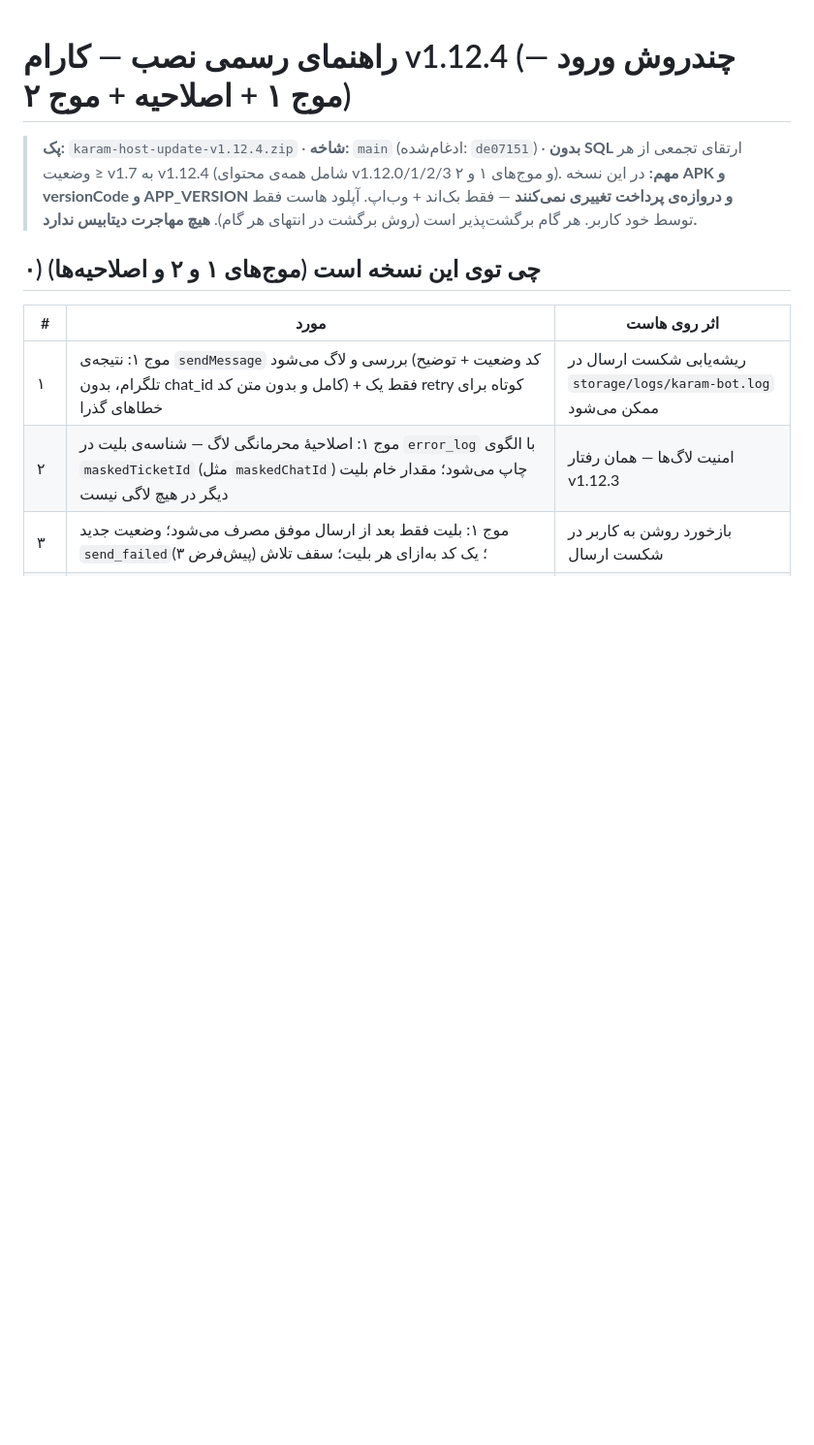
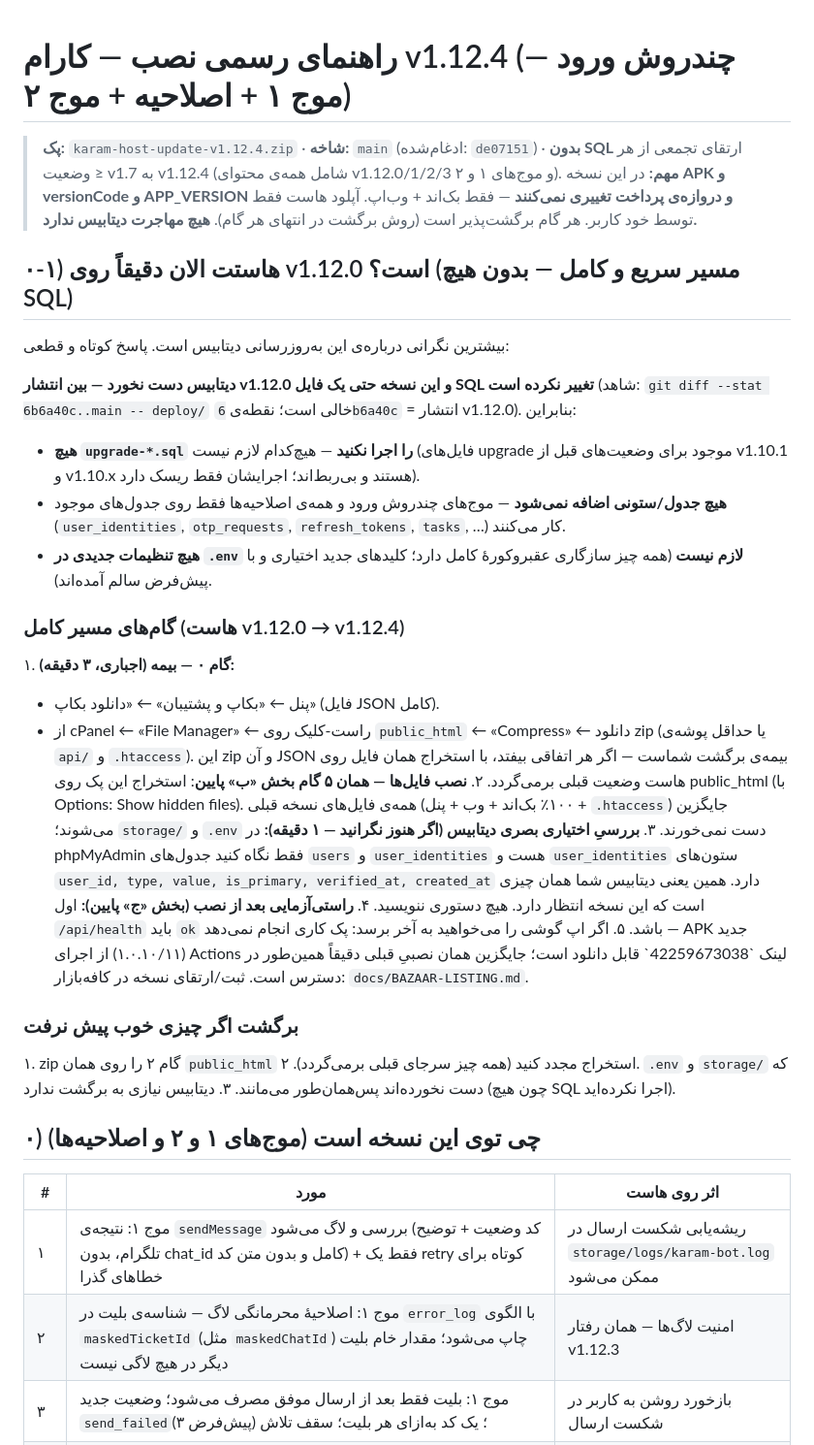
Before and after one commit to Mdjavad01/Todoapp, a Markdown page: scripts/README-نصب-v1.12.4.md, the part around the change. Shown at 97% size. Drawn GitHub-style; blank space fills up the shorter version.

Commit message:
راهنمای نصب v1.12.4 — افزودن مسیر کامل «هاست فعلی v1.12.0 → v1.12.4»: بدون هیچ SQL، با گام ۰ بکاپ، بررسی بصری اختیاری دیتابیس در phpMyAdmin و روش برگشت؛ به‌روز شد تا پک جامع باشد

```diff
--- a/scripts/README-نصب-v1.12.4.md
+++ b/scripts/README-نصب-v1.12.4.md
@@ -4,6 +4,40 @@
 > ارتقای تجمعی از هر وضعیت ≥ v1.7 به v1.12.4 (شامل همه‌ی محتوای v1.12.0/1/2/3 و موج‌های ۱ و ۲).
 > **مهم:** در این نسخه **APK و versionCode و APP_VERSION و دروازه‌ی پرداخت تغییری نمی‌کنند** — فقط بک‌اند + وب‌اپ. آپلود هاست فقط توسط خود کاربر.
 > هر گام برگشت‌پذیر است (روش برگشت در انتهای هر گام). **هیچ مهاجرت دیتابیس ندارد.**
+
+## ۰-۱) هاستت الان دقیقاً روی v1.12.0 است؟ (مسیر سریع و کامل — بدون هیچ SQL)
+
+بیشترین نگرانی درباره‌ی این به‌روزرسانی دیتابیس است. پاسخ کوتاه و قطعی:
+
+**دیتابیس دست نخورد — بین انتشار v1.12.0 و این نسخه حتی یک فایل SQL تغییر نکرده است**
+(شاهد: `git diff --stat 6b6a40c..main -- deploy/` خالی است؛ نقطه‌ی `6b6a40c` = انتشار v1.12.0).
+بنابراین:
+
+- **هیچ `upgrade-*.sql` را اجرا نکنید** — هیچ‌کدام لازم نیست (فایل‌های upgrade موجود
+  برای وضعیت‌های قبل از v1.10.1 و v1.10.x هستند و بی‌ربط‌اند؛ اجرایشان فقط ریسک دارد).
+- **هیچ جدول/ستونی اضافه نمی‌شود** — موج‌های چندروش ورود و همه‌ی اصلاحیه‌ها فقط روی جدول‌های
+  موجود (`user_identities`, `otp_requests`, `refresh_tokens`, `tasks`, …) کار می‌کنند.
+- **هیچ تنظیمات جدیدی در `.env` لازم نیست** (همه چیز سازگاری عقبروکورهٔ کامل دارد؛ کلیدهای
+  جدید اختیاری و با پیش‌فرض سالم آمده‌اند).
+
+### گام‌های مسیر کامل (هاست v1.12.0 → v1.12.4)
+
+۱. **گام ۰ — بیمه (اجباری، ۳ دقیقه):**
+   - پنل ← «بکاپ و پشتیبان» ← «دانلود بکاپ» (فایل JSON کامل).
+   - از cPanel ← «File Manager» ← راست-کلیک روی `public_html` ← «Compress» ← دانلود zip (یا حداقل پوشه‌ی `api/` و `.htaccess`).
+   این zip و آن JSON بیمه‌ی برگشت شماست — اگر هر اتفاقی بیفتد، با استخراج همان فایل روی هاست وضعیت قبلی برمی‌گردد.
+۲. **نصب فایل‌ها — همان ۵ گام بخش «ب» پایین**: استخراج این پک روی public_html (با Options: Show hidden files). همه‌ی فایل‌های نسخه قبلی (۱۰۰٪ بک‌اند + وب + پنل + `.htaccess`) جایگزین می‌شوند؛ `storage/` و `.env` دست نمی‌خورند.
+۳. **بررسیِ اختیاری بصری دیتابیس (اگر هنوز نگرانید — ۱ دقیقه):** در phpMyAdmin فقط نگاه کنید جدول‌های `users` و `user_identities` هست و `user_identities` ستون‌های `user_id, type, value, is_primary, verified_at, created_at` دارد. همین یعنی دیتابیس شما همان چیزی است که این نسخه انتظار دارد. هیچ دستوری ننویسید.
+۴. **راستی‌آزمایی بعد از نصب (بخش «ج» پایین):** اول `/api/health` باید `ok` باشد.
+۵. اگر اپ گوشی را می‌خواهید به آخر برسد: پک کاری انجام نمی‌دهد — APK جدید (۱.۰.۱۰/۱۱) از
+   اجرای Actions لینک \`42259673038\` قابل دانلود است؛ جایگزین همان نصبیِ قبلی دقیقاً همین‌طور در دسترس است.
+   ثبت/ارتقای نسخه در کافه‌بازار: `docs/BAZAAR-LISTING.md`.
+
+### برگشت اگر چیزی خوب پیش نرفت
+
+۱. zip گام ۲ را روی همان `public_html` استخراج مجدد کنید (همه چیز سرجای قبلی برمی‌گردد).
+۲. `.env` و `storage/` که دست نخورده‌اند پس‌همان‌طور می‌مانند.
+۳. دیتابیس نیازی به برگشت ندارد (چون هیچ SQL اجرا نکرده‌اید).
 
 ## ۰) چی توی این نسخه است (موج‌های ۱ و ۲ و اصلاحیه‌ها)
 
```
